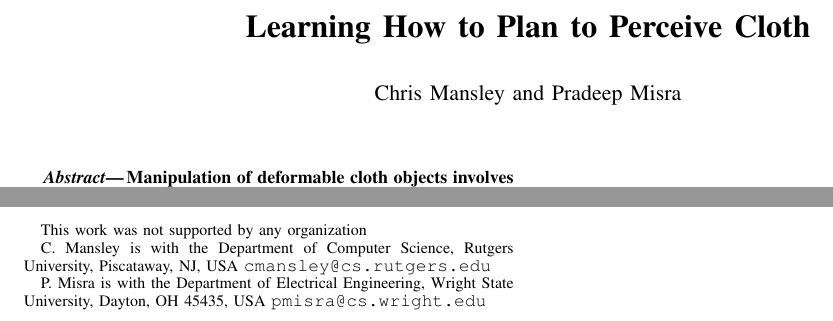
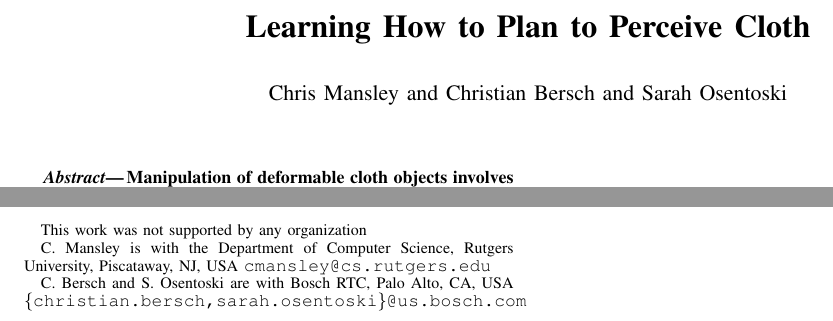
Before and after one commit to cmansley/icra12, a LaTeX paper (paper.tex): two parts of the page, joined at a grey line, cut so that both start at the same text. Compiled offline with pdfLaTeX.

Commit message:
Add other authors

```diff
--- a/paper.tex
+++ b/paper.tex
@@ -43,14 +43,14 @@ Learning How to Plan to Perceive Cloth
 %         {\tt\small pmisra@cs.wright.edu}}
 %}
 
-\author{Chris Mansley and Pradeep Misra% <-this % stops a space
+\author{Chris Mansley and Christian Bersch and Sarah Osentoski% <-this % stops a space
 \thanks{This work was not supported by any organization}% <-this % stops a space
 \thanks{C. Mansley is with the Department of Computer Science,
         Rutgers University, Piscataway, NJ, USA
         {\tt\small cmansley@cs.rutgers.edu}}%
-\thanks{P. Misra is with the Department of Electrical Engineering, Wright State University,
-        Dayton, OH 45435, USA
-        {\tt\small pmisra@cs.wright.edu}}%
+\thanks{C. Bersch and S. Osentoski are with Bosch RTC,
+        Palo Alto, CA, USA
+        {\tt\small \{christian.bersch,sarah.osentoski\}@us.bosch.com}}%
 }
 
 
```
